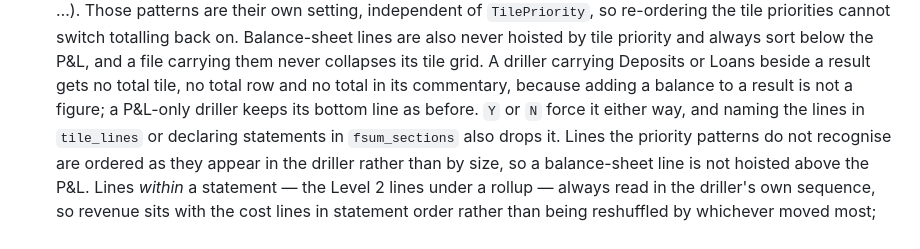
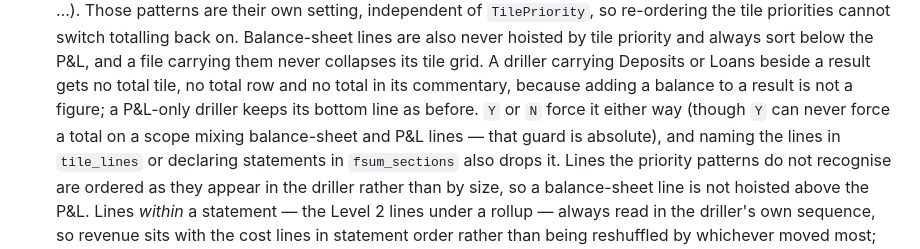
Before and after one commit to hsbprakash-jpg/Myrep, a Markdown page: iwpb-sg-dashboard/README.md, the part around the change. GitHub-like rendering.

Commit message:
Document the absolute cross-statement total guard
Co-Authored-By: Claude Opus 5 <noreply@anthropic.com>
Claude-Session: https://claude.ai/code/session_01P4DDZgm6WRNJpLjFRThM8B

```diff
--- a/iwpb-sg-dashboard/README.md
+++ b/iwpb-sg-dashboard/README.md
@@ -94,7 +94,9 @@ A single header row with:
   carrying them never collapses its tile grid. A driller carrying Deposits or Loans beside a result gets no
   total tile, no total row and no total in its commentary, because adding a
   balance to a result is not a figure; a P&L-only driller keeps its bottom
-  line as before. `Y` or `N` force it either way, and naming the lines in
+  line as before. `Y` or `N` force it either way (though `Y` can never force a
+  total on a scope mixing balance-sheet and P&L lines — that guard is
+  absolute), and naming the lines in
   `tile_lines` or declaring statements in `fsum_sections` also drops it.
   Lines the priority patterns do not recognise are ordered as they appear
   in the driller rather than by size, so a balance-sheet line is not
```
